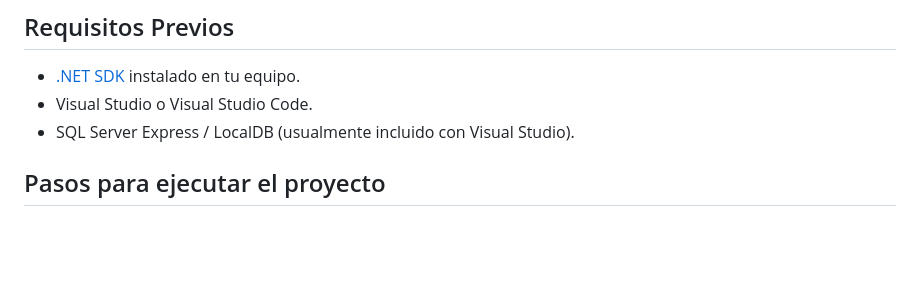
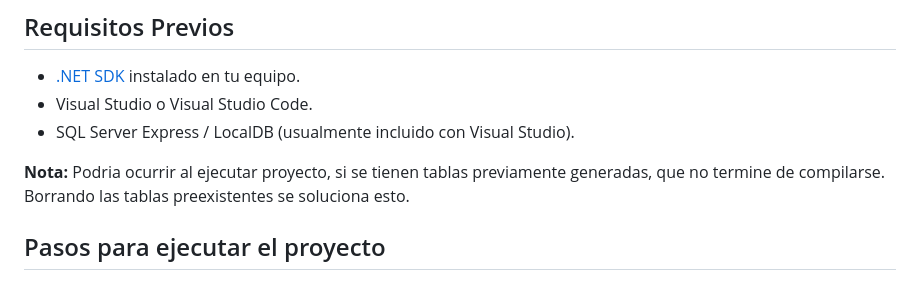
Before and after one commit to mendesana99/TrabajoPS-, a Markdown page: README.md, the part around the change. GitHub-like rendering; blank space fills up the shorter version.

Commit message:
se agrega nota al README
Se agrega recomendación en caso de problemas al correr el proyecto

```diff
--- a/README.md
+++ b/README.md
@@ -12,6 +12,8 @@ Plataforma de venta de entradas robusta que garantiza la integridad de los datos
 - [.NET SDK](https://dotnet.microsoft.com/download) instalado en tu equipo.
 - Visual Studio o Visual Studio Code.
 - SQL Server Express / LocalDB (usualmente incluido con Visual Studio).
+
+**Nota:** Podria ocurrir al ejecutar proyecto, si se tienen tablas previamente generadas, que no termine de compilarse. Borrando las tablas preexistentes se soluciona esto.
 
 ## Pasos para ejecutar el proyecto
 
```
